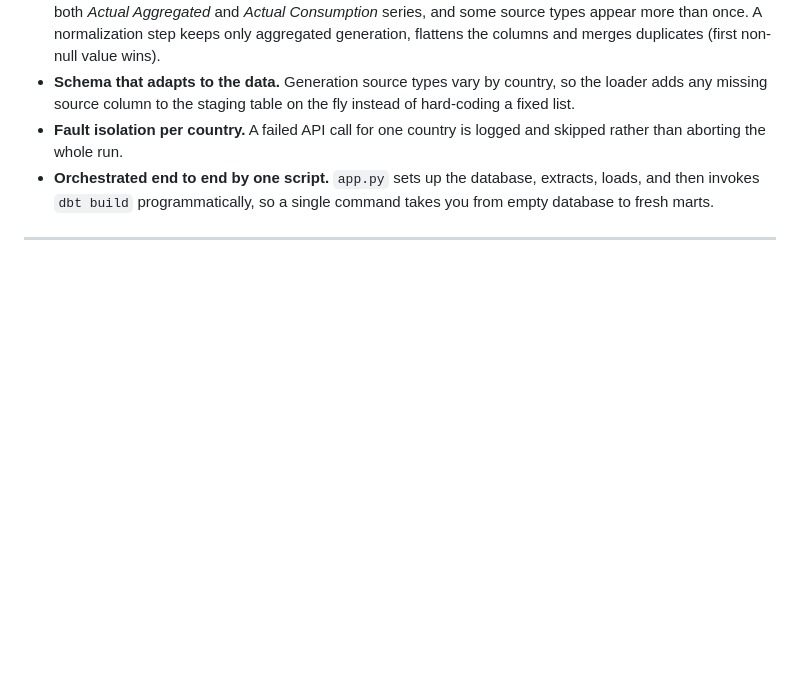
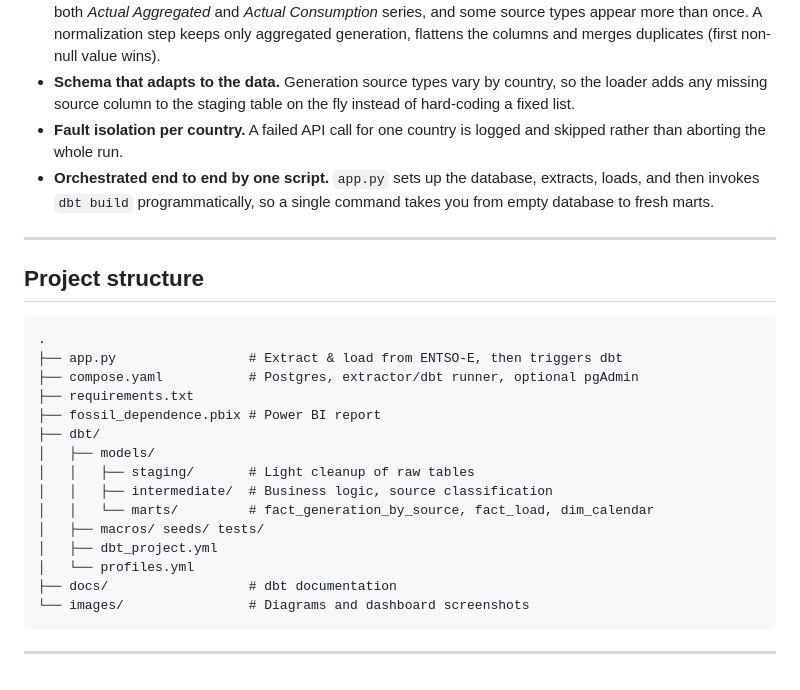
Before and after one commit to abel-casti/fossil_fuel_dependence, a Markdown page: README.md, the part around the change. Drawn GitHub-style; blank space fills up the shorter version.

Commit message:
structure

````diff
--- a/README.md
+++ b/README.md
@@ -125,3 +125,25 @@ A few decisions worth calling out:
 - **Orchestrated end to end by one script.** `app.py` sets up the database, extracts, loads, and then invokes `dbt build` programmatically, so a single command takes you from empty database to fresh marts.
 
 ---
+
+## Project structure
+
+```
+.
+├── app.py                 # Extract & load from ENTSO-E, then triggers dbt
+├── compose.yaml           # Postgres, extractor/dbt runner, optional pgAdmin
+├── requirements.txt
+├── fossil_dependence.pbix # Power BI report
+├── dbt/
+│   ├── models/
+│   │   ├── staging/       # Light cleanup of raw tables
+│   │   ├── intermediate/  # Business logic, source classification
+│   │   └── marts/         # fact_generation_by_source, fact_load, dim_calendar
+│   ├── macros/ seeds/ tests/
+│   ├── dbt_project.yml
+│   └── profiles.yml
+├── docs/                  # dbt documentation
+└── images/                # Diagrams and dashboard screenshots
+```
+
+---
````
